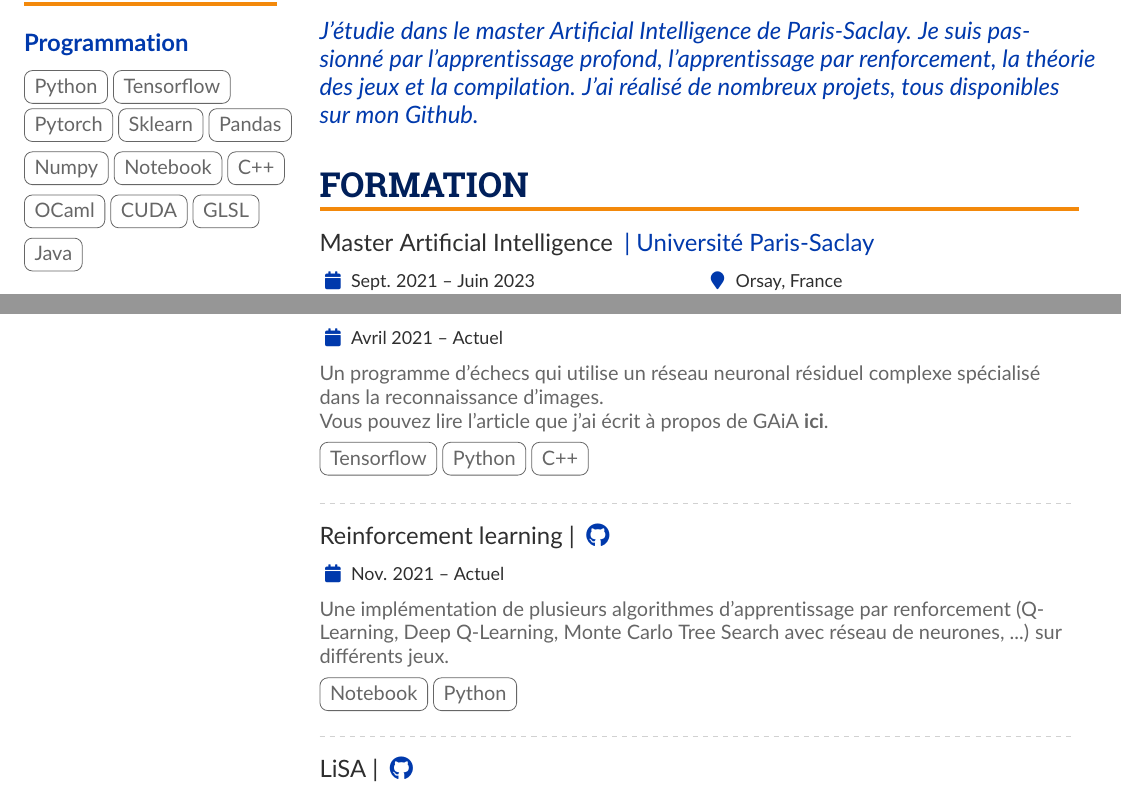
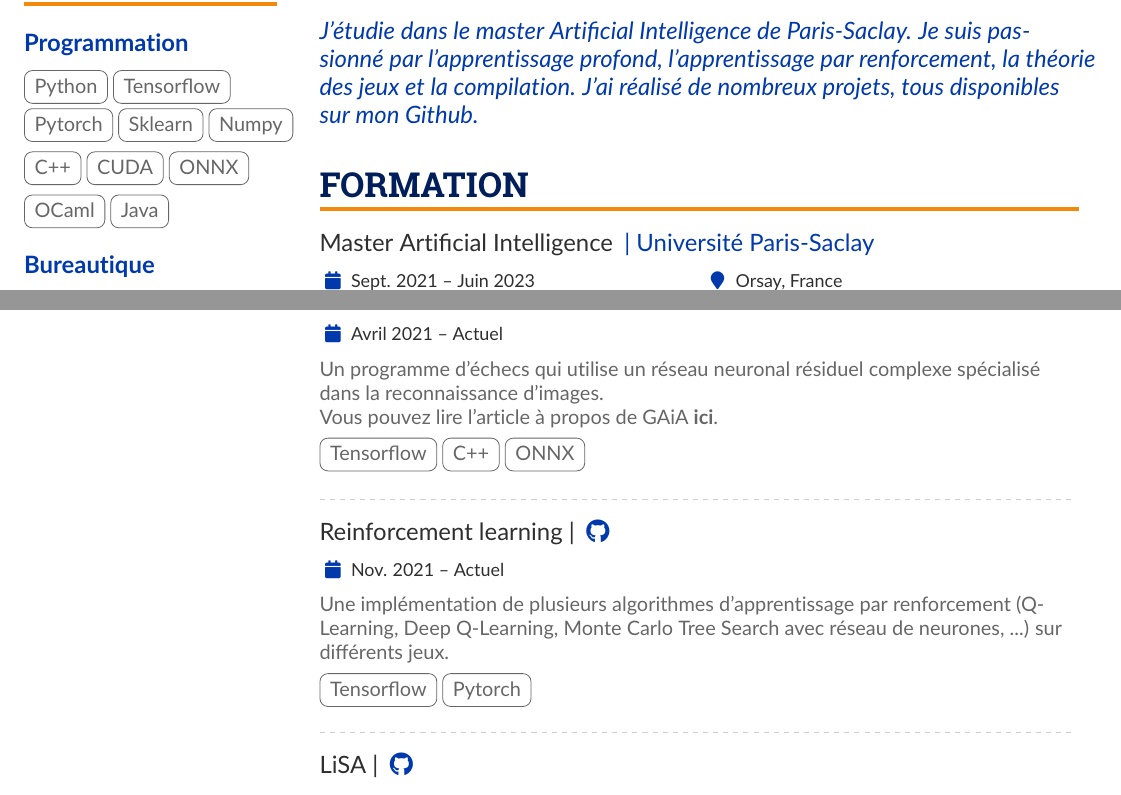
Before and after one commit to gaetanserre/gaetanserre.github.io, a LaTeX CV (assets/CV/FR/CV.tex): two parts of pages 1 and 2 of 2, joined at a grey line, cut so that both start at the same text. Compiled offline with pdfLaTeX.

Commit message:
Updated CVs

```diff
--- a/assets/CV/FR/CV.tex
+++ b/assets/CV/FR/CV.tex
@@ -132,16 +132,13 @@
     \begin{paracol}{2}
         % ----- STRENGTHS -----
         \cvsection{Compétences}
-            \cvsubsection{Programmation}
-                \cvtag{Python} \cvtag{Tensorflow} \cvtag{Pytorch}
-                \cvtag{Sklearn} \cvtag{Pandas} \cvtag{Numpy}
-                \cvtag{Notebook}
-                \cvtag{C++}
-                \cvtag{OCaml}
-                \cvtag{CUDA}
-                \cvtag{GLSL}
-                \cvtag{Java}
-                \medskip
+          \cvsubsection{Programmation}
+            \cvtag{Python} \cvtag{Tensorflow} \cvtag{Pytorch}
+            \cvtag{Sklearn} \cvtag{Numpy}
+            \cvtag{C++} \cvtag{CUDA} \cvtag{ONNX}
+            \cvtag{OCaml}
+            \cvtag{Java}
+          \medskip
 
             \cvsubsection{Bureautique}
                 \cvtag{\LaTeX}
@@ -269,13 +266,13 @@
             \cvevent{GAiA |}{\cvrepo{\faGithub}{https://github.com/Plagiat01/GAiA}}
             {Avril 2021 -- Actuel}{}
             Un programme d'échecs qui utilise un réseau neuronal résiduel complexe spécialisé dans la reconnaissance d'images.\\
-            Vous pouvez lire l'article que j'ai écrit à propos de GAiA
+            Vous pouvez lire l'article à propos de GAiA
             \href{https://raw.githubusercontent.com/Plagiat01/GAiA/master/article/Performing%20Regression%20on%20Complex%20Data.pdf}
             {\textbf{ici}}.\\
             \vspace{4pt}
             \cvtag{Tensorflow}
-            \cvtag{Python}
-            \cvtag{C++}\\
+            \cvtag{C++}
+            \cvtag{ONNX}\\
             \vspace{4pt}
             \divider
 
@@ -285,8 +282,8 @@
             (Q-Learning, Deep Q-Learning, Monte Carlo Tree Search avec réseau de neurones, ...)
             sur différents jeux.\\
             \vspace{4pt}
-            \cvtag{Notebook}
-            \cvtag{Python}\\
+            \cvtag{Tensorflow}
+            \cvtag{Pytorch}\\
             \vspace{4pt}
             \divider
 
```
Also changed, not shown: assets/CV/EN/CV.tex (+12 -15 lines), index.md (+1 -1 lines), assets/CV/EN/CV.pdf, 11 other files.
